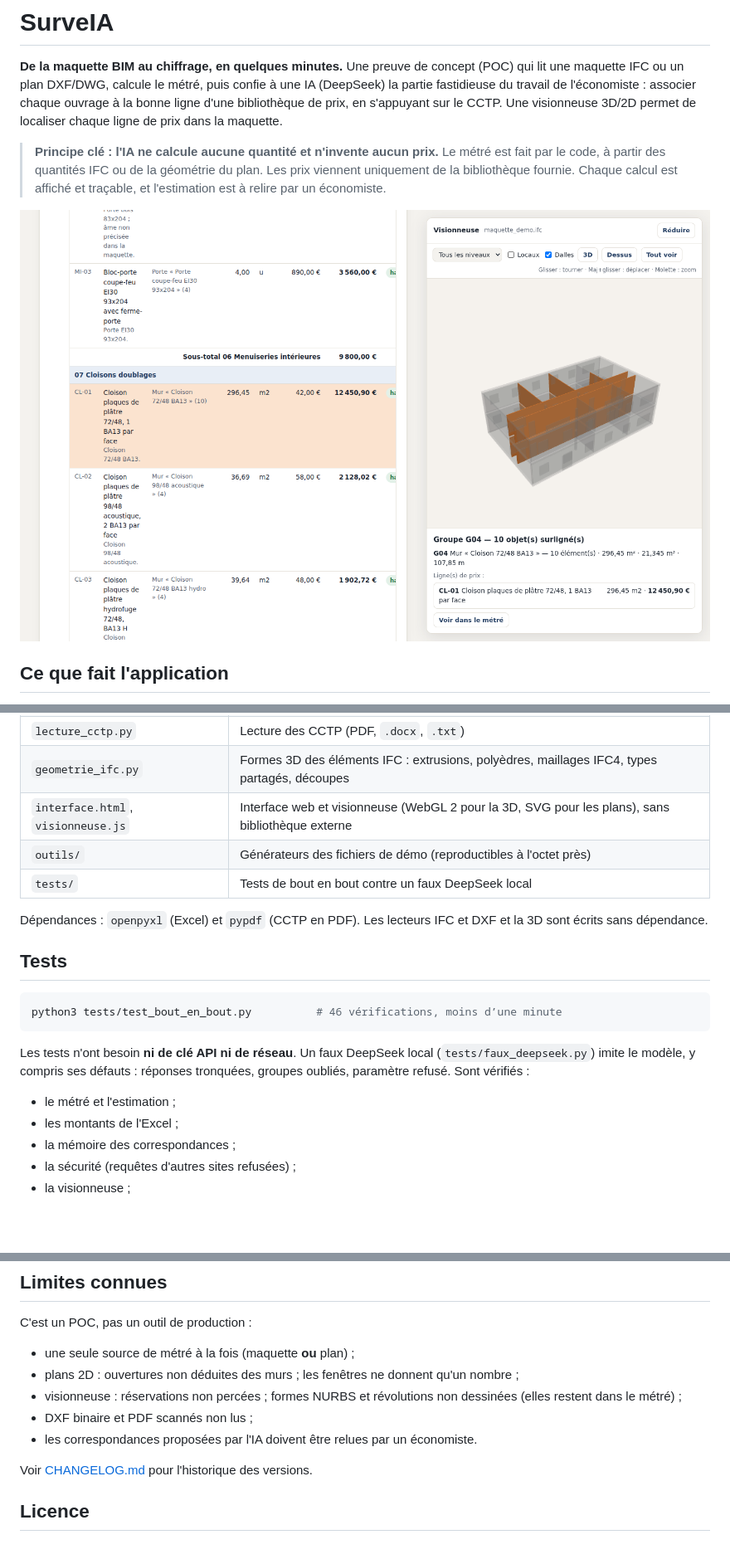
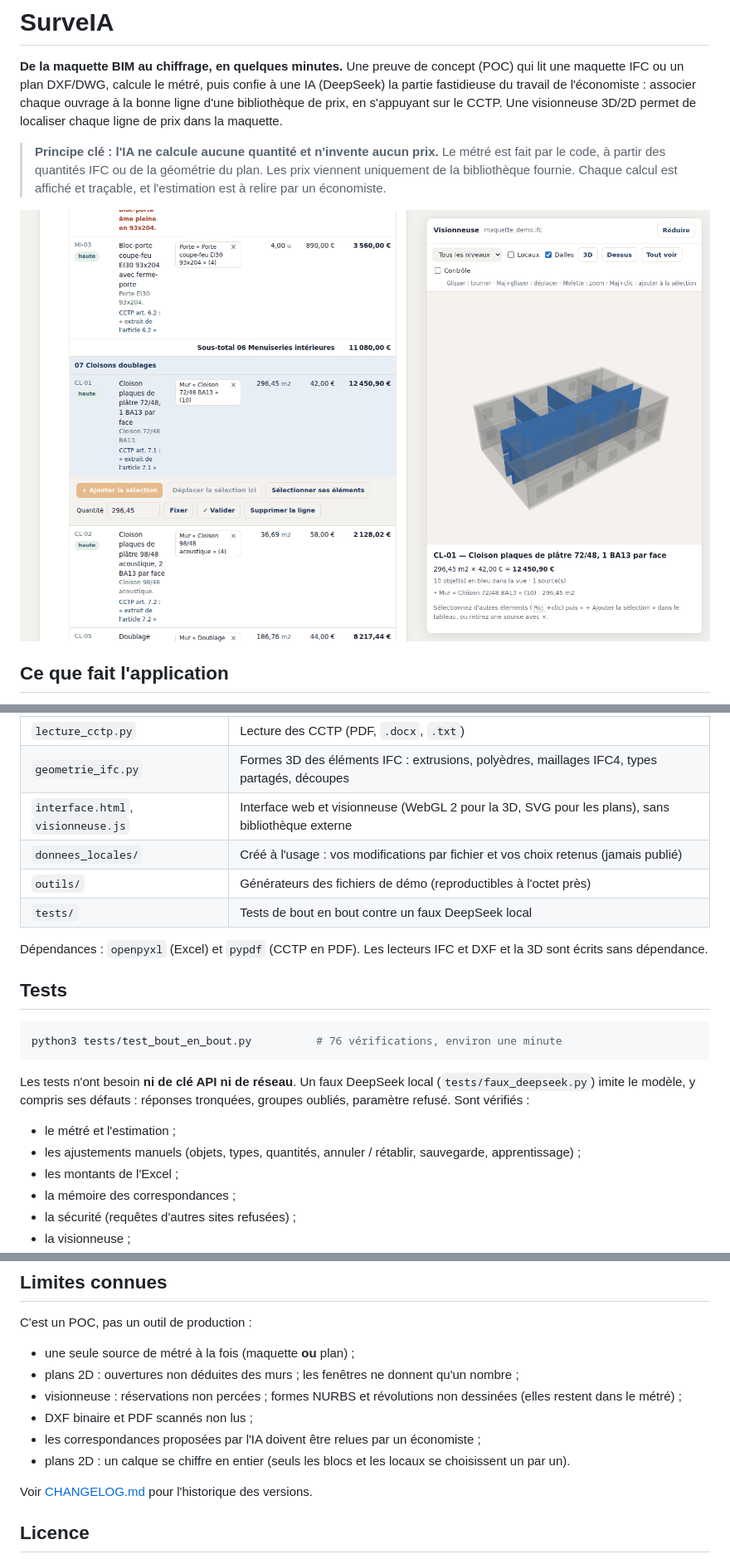
Before and after one commit to halhee/SurveIA, a Markdown page: README.md, 3 parts joined by grey strips. Shown at 83% size. GitHub-like rendering; pictures changed too: docs/captures/estimation_et_3d.png; blank space fills up the shorter version.

````diff
--- a/README.md
+++ b/README.md
@@ -88,6 +108,7 @@ Les fichiers IFC et DXF eux-mêmes ne sont jamais envoyés. **Vérifiez que c'es
 | `lecture_cctp.py` | Lecture des CCTP (PDF, `.docx`, `.txt`) |
 | `geometrie_ifc.py` | Formes 3D des éléments IFC : extrusions, polyèdres, maillages IFC4, types partagés, découpes |
 | `interface.html`, `visionneuse.js` | Interface web et visionneuse (WebGL 2 pour la 3D, SVG pour les plans), sans bibliothèque externe |
+| `donnees_locales/` | Créé à l'usage : vos modifications par fichier et vos choix retenus (jamais publié) |
 | `outils/` | Générateurs des fichiers de démo (reproductibles à l'octet près) |
 | `tests/` | Tests de bout en bout contre un faux DeepSeek local |
 
@@ -96,12 +117,13 @@ Dépendances : `openpyxl` (Excel) et `pypdf` (CCTP en PDF). Les lecteurs IFC et
 ## Tests
 
 ```bash
-python3 tests/test_bout_en_bout.py          # 46 vérifications, moins d’une minute
+python3 tests/test_bout_en_bout.py          # 76 vérifications, environ une minute
 ```
 
 Les tests n'ont besoin **ni de clé API ni de réseau**. Un faux DeepSeek local (`tests/faux_deepseek.py`) imite le modèle, y compris ses défauts : réponses tronquées, groupes oubliés, paramètre refusé. Sont vérifiés :
 
 - le métré et l'estimation ;
+- les ajustements manuels (objets, types, quantités, annuler / rétablir, sauvegarde, apprentissage) ;
 - les montants de l'Excel ;
 - la mémoire des correspondances ;
 - la sécurité (requêtes d'autres sites refusées) ;
@@ -116,7 +138,8 @@ C'est un POC, pas un outil de production :
 - plans 2D : ouvertures non déduites des murs ; les fenêtres ne donnent qu'un nombre ;
 - visionneuse : réservations non percées ; formes NURBS et révolutions non dessinées (elles restent dans le métré) ;
 - DXF binaire et PDF scannés non lus ;
-- les correspondances proposées par l'IA doivent être relues par un économiste.
+- les correspondances proposées par l'IA doivent être relues par un économiste ;
+- plans 2D : un calque se chiffre en entier (seuls les blocs et les locaux se choisissent un par un).
 
 Voir [CHANGELOG.md](CHANGELOG.md) pour l'historique des versions.
 
````
Also changed, not shown: other parts of README.md (+20 -0 lines), CHANGELOG.md (+13 -0 lines), SECURITY.md (+4 -0 lines), docs/captures/ajustement_choix_prix.png (added), docs/captures/ajustement_ligne.png (added), 6 other files.
